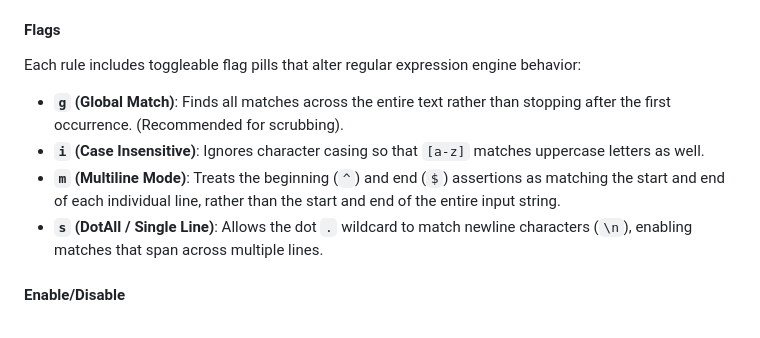
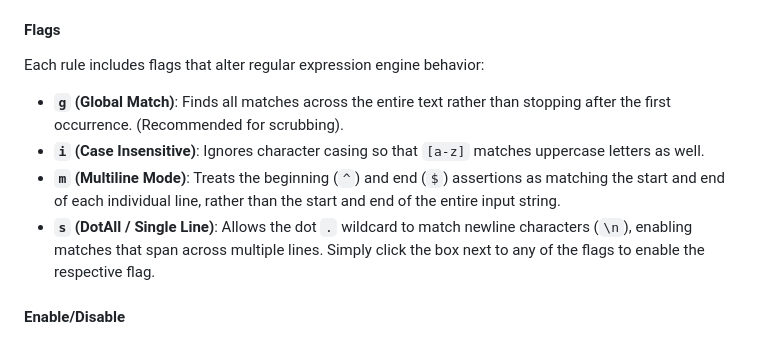
Before and after one commit to MrTWrecks0208/MrTWrecks0208.github.io, a Markdown page: Scrubadub-Documentation.md, the part around the change. Drawn GitHub-style; folded sections open.

```diff
--- a/Scrubadub-Documentation.md
+++ b/Scrubadub-Documentation.md
@@ -139,11 +139,12 @@ The telemetry toolbar at the top of the output panel displays real-time executio
   - *Example*: Pattern `(\w+)\s(\w+)` with Replace With `$2, $1` transforms `"John Doe"` into `"Doe, John"`.
 
 #### Flags
-Each rule includes toggleable flag pills that alter regular expression engine behavior:
+Each rule includes flags that alter regular expression engine behavior:
 - **`g` (Global Match)**: Finds all matches across the entire text rather than stopping after the first occurrence. (Recommended for scrubbing).
 - **`i` (Case Insensitive)**: Ignores character casing so that `[a-z]` matches uppercase letters as well.
 - **`m` (Multiline Mode)**: Treats the beginning (`^`) and end (`$`) assertions as matching the start and end of each individual line, rather than the start and end of the entire input string.
 - **`s` (DotAll / Single Line)**: Allows the dot `.` wildcard to match newline characters (`\n`), enabling matches that span across multiple lines.
+Simply click the box next to any of the flags to enable the respective flag.
 
 #### Enable/Disable
 - Every rule card includes an **Active Toggle switch**.
```
